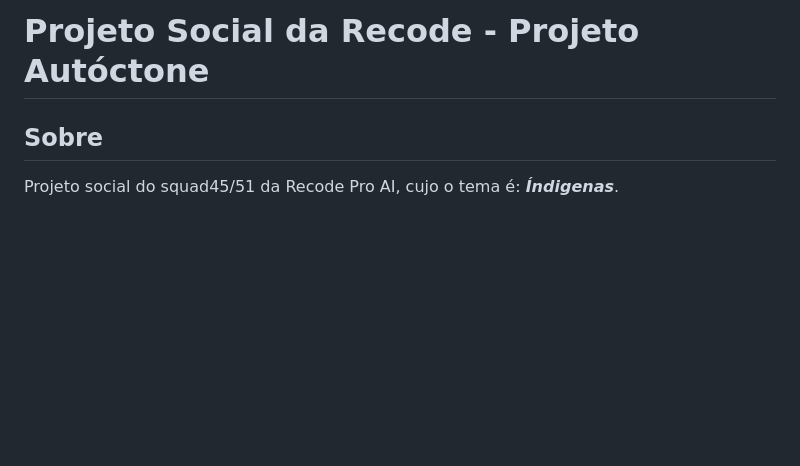
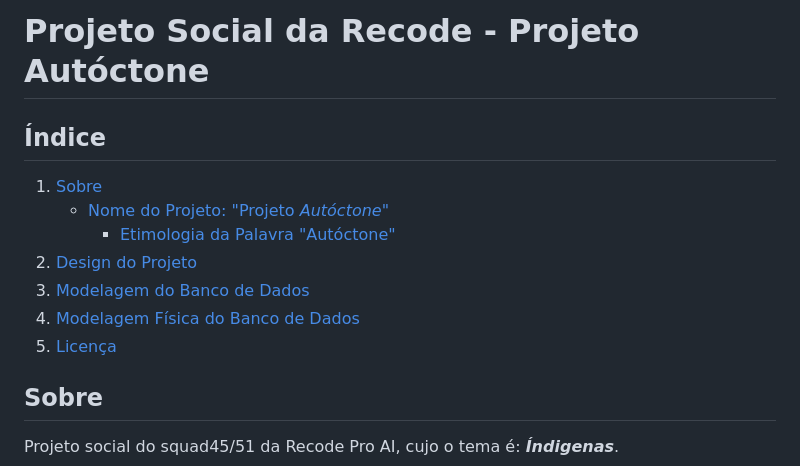
Before and after one commit to brenoaug/recode-projeto-social, a Markdown page: README.md, the part around the change. GitHub-like rendering; blank space fills up the shorter version.

```diff
--- a/README.md
+++ b/README.md
@@ -1,4 +1,14 @@
 # Projeto Social da Recode - Projeto Autóctone
+
+## Índice
+
+1. [Sobre](#sobre)
+   - [Nome do Projeto: "Projeto _Autóctone_"](#nome-do-projeto-projeto-autóctone)
+     - [Etimologia da Palavra "Autóctone"](#etimologia-da-palavra-autóctone)
+2. [Design do Projeto](#design-do-projeto)
+3. [Modelagem do Banco de Dados](#modelagem-do-banco-de-dados)
+4. [Modelagem Física do Banco de Dados](#modelagem-física-do-banco-de-dados)
+5. [Licença](#licença)
 
 ## Sobre
 
```
